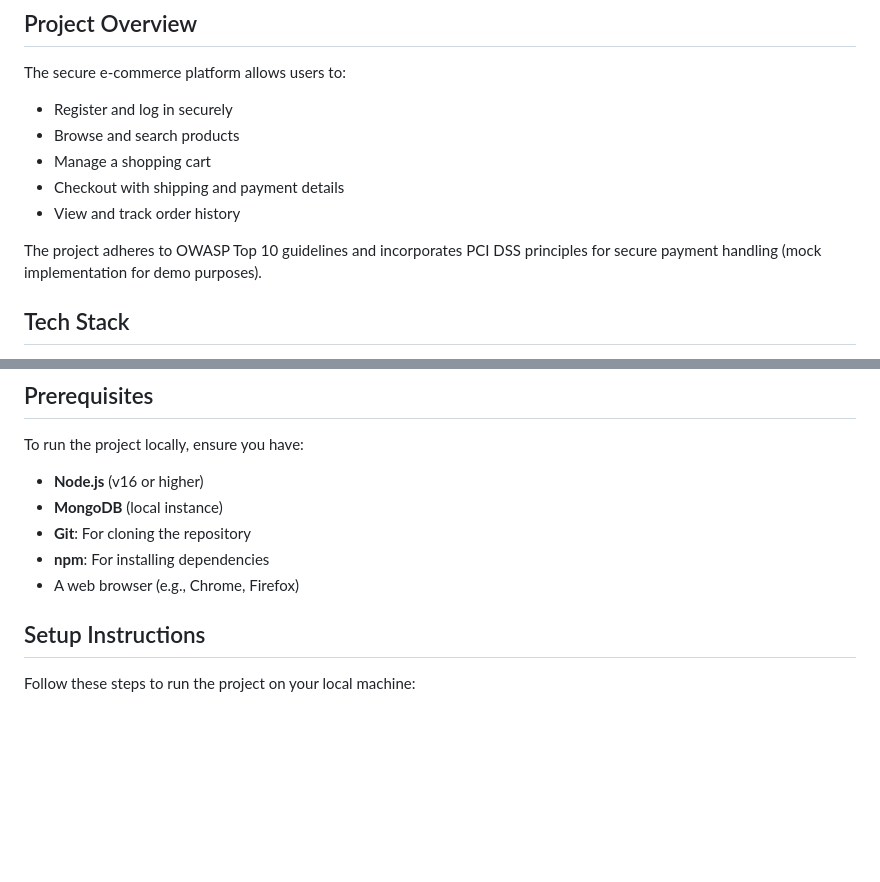
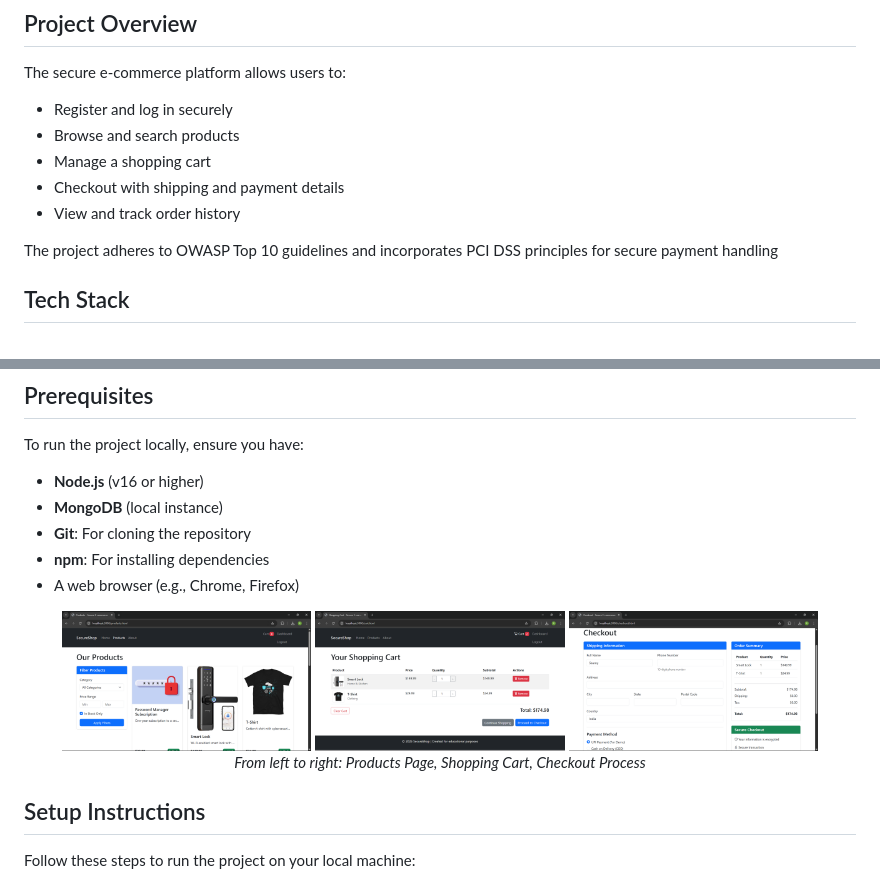
Before and after one commit to Saumy1905/secure-ecommerce-platform, a Markdown page: README.md, 2 parts joined by grey strips. Drawn GitHub-style; blank space fills up the shorter version.

```diff
--- a/README.md
+++ b/README.md
@@ -10,7 +10,7 @@ The secure e-commerce platform allows users to:
 - Checkout with shipping and payment details
 - View and track order history
 
-The project adheres to OWASP Top 10 guidelines and incorporates PCI DSS principles for secure payment handling (mock implementation for demo purposes).
+The project adheres to OWASP Top 10 guidelines and incorporates PCI DSS principles for secure payment handling
 
 ## Tech Stack
 - **Backend**:
@@ -43,6 +43,13 @@ To run the project locally, ensure you have:
 - **Git**: For cloning the repository
 - **npm**: For installing dependencies
 - A web browser (e.g., Chrome, Firefox)
+
+<div align="center">
+  <img src="public/images/ui/products-page.png" alt="Products Page" width="30%">
+  <img src="public/images/ui/cart-page.png" alt="Cart Page" width="30%">
+  <img src="public/images/ui/checkout-page.png" alt="Checkout Page" width="30%">
+  <p><em>From left to right: Products Page, Shopping Cart, Checkout Process</em></p>
+</div>
 
 ## Setup Instructions
 Follow these steps to run the project on your local machine:
```
